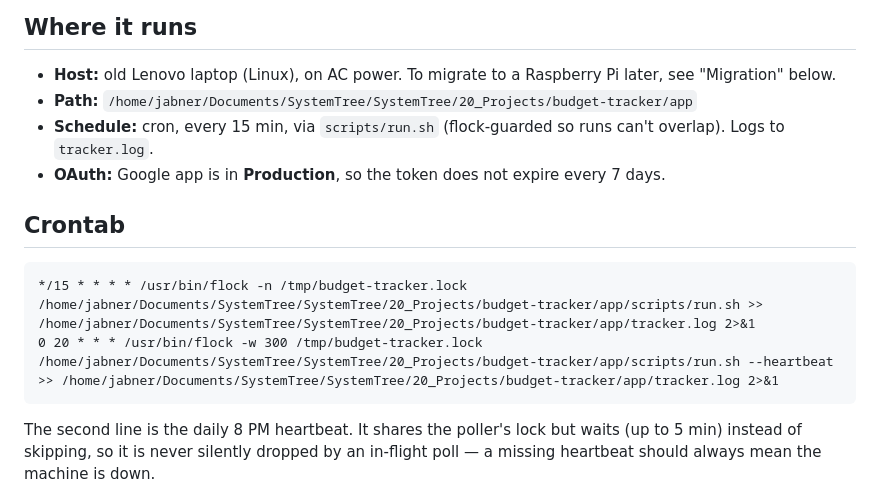
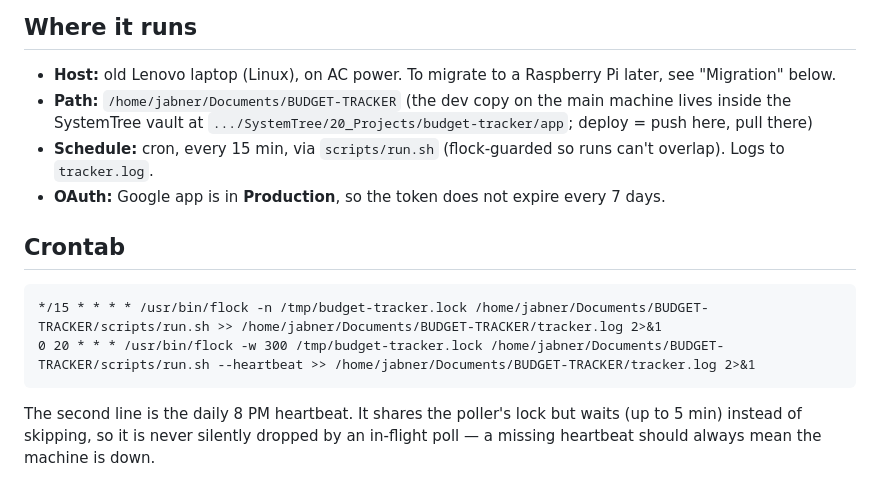
Before and after one commit to JASP0307/BUDGET-TRACKER, a Markdown page: DEPLOYMENT.md, the part around the change. Drawn GitHub-style.

Commit message:
Fix deployment docs: Lenovo runs from ~/Documents/BUDGET-TRACKER
The documented path was the dev copy's vault location; the actual clone
on the Lenovo lives at ~/Documents/BUDGET-TRACKER. Crontab lines updated
to the real paths (as now installed).

Co-Authored-By: Claude Fable 5 <noreply@anthropic.com>

````diff
--- a/DEPLOYMENT.md
+++ b/DEPLOYMENT.md
@@ -6,7 +6,9 @@ in `README.md`; this file records where it actually runs today.
 ## Where it runs
 - **Host:** old Lenovo laptop (Linux), on AC power. To migrate to a Raspberry Pi
   later, see "Migration" below.
-- **Path:** `/home/jabner/Documents/SystemTree/SystemTree/20_Projects/budget-tracker/app`
+- **Path:** `/home/jabner/Documents/BUDGET-TRACKER` (the dev copy on the main
+  machine lives inside the SystemTree vault at
+  `.../SystemTree/20_Projects/budget-tracker/app`; deploy = push here, pull there)
 - **Schedule:** cron, every 15 min, via `scripts/run.sh` (flock-guarded so runs
   can't overlap). Logs to `tracker.log`.
 - **OAuth:** Google app is in **Production**, so the token does not expire every
@@ -14,8 +16,8 @@ in `README.md`; this file records where it actually runs today.
 
 ## Crontab
 ```cron
-*/15 * * * * /usr/bin/flock -n /tmp/budget-tracker.lock /home/jabner/Documents/SystemTree/SystemTree/20_Projects/budget-tracker/app/scripts/run.sh >> /home/jabner/Documents/SystemTree/SystemTree/20_Projects/budget-tracker/app/tracker.log 2>&1
-0 20 * * * /usr/bin/flock -w 300 /tmp/budget-tracker.lock /home/jabner/Documents/SystemTree/SystemTree/20_Projects/budget-tracker/app/scripts/run.sh --heartbeat >> /home/jabner/Documents/SystemTree/SystemTree/20_Projects/budget-tracker/app/tracker.log 2>&1
+*/15 * * * * /usr/bin/flock -n /tmp/budget-tracker.lock /home/jabner/Documents/BUDGET-TRACKER/scripts/run.sh >> /home/jabner/Documents/BUDGET-TRACKER/tracker.log 2>&1
+0 20 * * * /usr/bin/flock -w 300 /tmp/budget-tracker.lock /home/jabner/Documents/BUDGET-TRACKER/scripts/run.sh --heartbeat >> /home/jabner/Documents/BUDGET-TRACKER/tracker.log 2>&1
 ```
 The second line is the daily 8 PM heartbeat. It shares the poller's lock but
 waits (up to 5 min) instead of skipping, so it is never silently dropped by an
````
